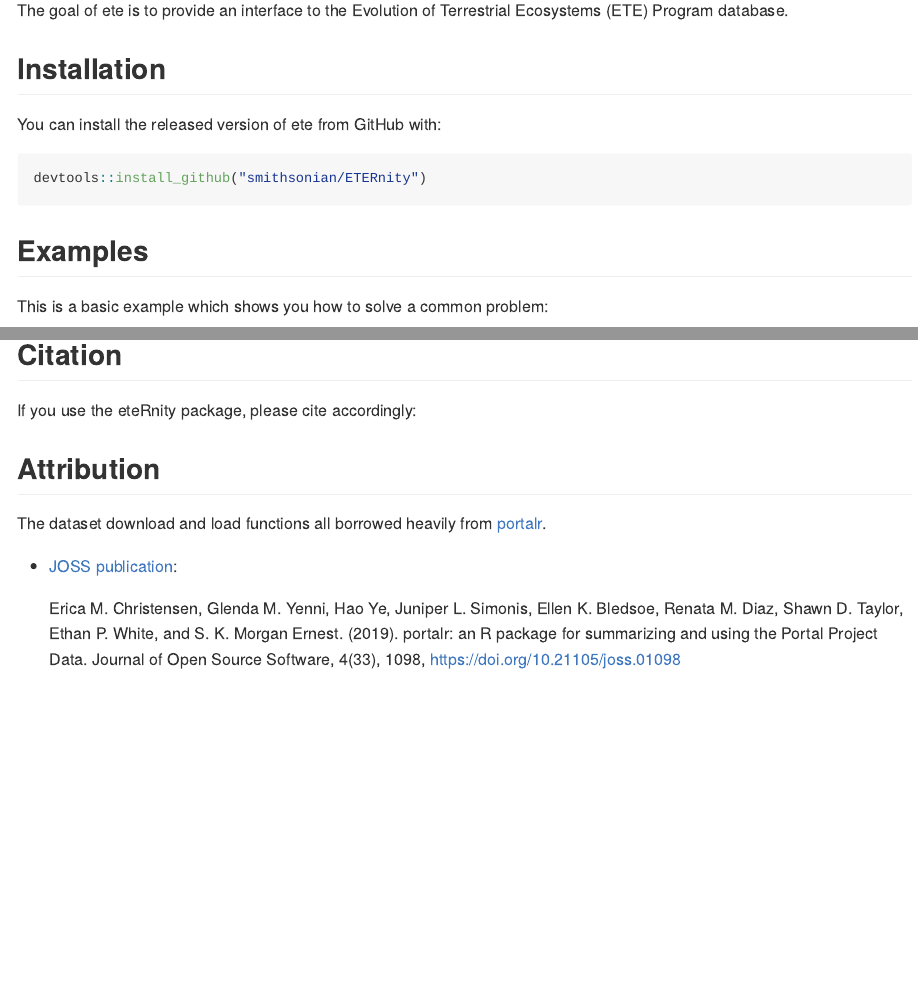
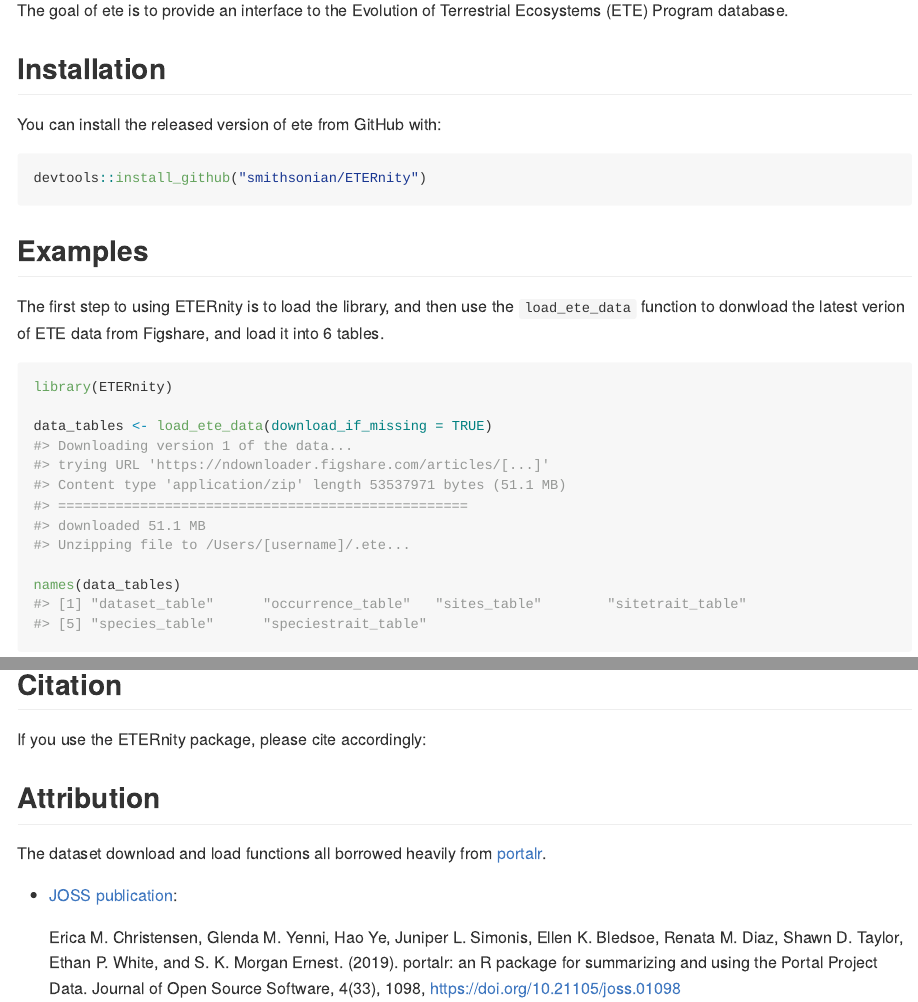
Before and after one commit to Smithsonian/ETERnity, an R Markdown document (README.Rmd): the page in a window 1100 px wide, from 110 px down, and a second part further down, joined at a grey line. The pictures show the output file README.md that the author committed with the source, drawn offline in the style of GitHub.

Commit message:
Fixed README again

````diff
--- a/README.Rmd
+++ b/README.Rmd
@@ -29,9 +29,11 @@ devtools::install_github("smithsonian/ETERnity")
 
 ## Examples
 
-This is a basic example which shows you how to solve a common problem:
+The first step to using ETERnity is to load the library, and then use
+the `load_ete_data` function to donwload the latest verion of ETE data
+from Figshare, and load it into 6 tables.
 
-```{r example}
+```{r eval=FALSE}
 library(ETERnity)
 
 data_tables <- load_ete_data(download_if_missing = TRUE)
@@ -52,7 +54,7 @@ names(data_tables)
 
 ## Citation
 
-If you use the eteRnity package, please cite accordingly:
+If you use the ETERnity package, please cite accordingly:
 
 ## Attribution
 
````
Also changed, not shown: README.md.
